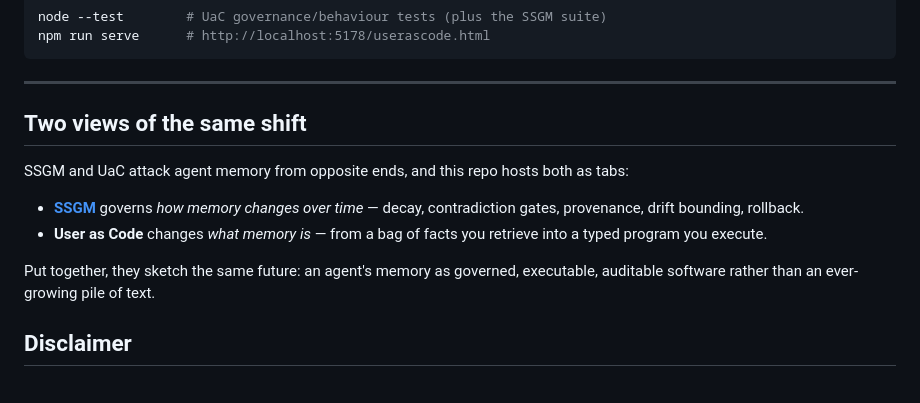
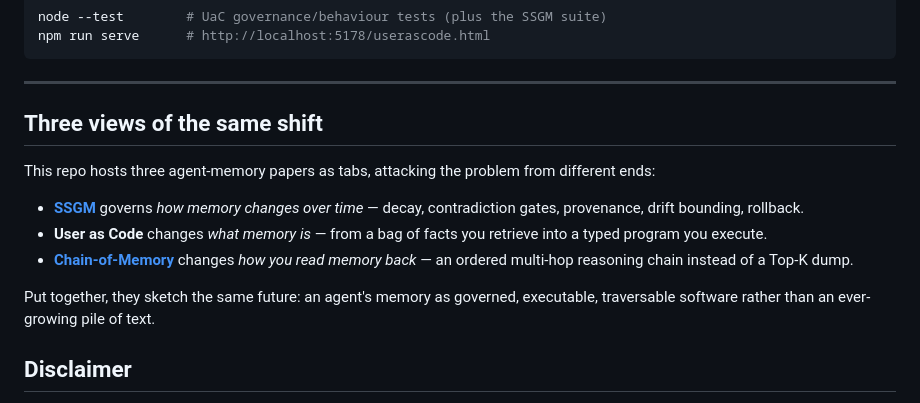
Before and after one commit to vishalmysore/ssgmMemory, a Markdown page: docs/USER_AS_CODE.md, the part around the change. Rendered like a GitHub page.

```diff
--- a/docs/USER_AS_CODE.md
+++ b/docs/USER_AS_CODE.md
@@ -96,14 +96,15 @@ npm run serve      # http://localhost:5178/userascode.html
 
 ---
 
-## Two views of the same shift
+## Three views of the same shift
 
-SSGM and UaC attack agent memory from opposite ends, and this repo hosts both as tabs:
+This repo hosts three agent-memory papers as tabs, attacking the problem from different ends:
 
 - **[SSGM](ARTICLE.md)** governs *how memory changes over time* — decay, contradiction gates, provenance, drift bounding, rollback.
 - **User as Code** changes *what memory is* — from a bag of facts you retrieve into a typed program you execute.
+- **[Chain-of-Memory](CHAIN_OF_MEMORY.md)** changes *how you read memory back* — an ordered multi-hop reasoning chain instead of a Top-K dump.
 
-Put together, they sketch the same future: an agent's memory as governed, executable, auditable software rather than an ever-growing pile of text.
+Put together, they sketch the same future: an agent's memory as governed, executable, traversable software rather than an ever-growing pile of text.
 
 ## Disclaimer
 
```
Also changed, not shown: README.md (+24 -4 lines), docs/CHAIN_OF_MEMORY.md (added, +97 -0 lines), docs/screenshots/com-01-chain-vs-topk.png (added), docs/screenshots/com-02-adaptive-truncation.png (added), 11 other files.
